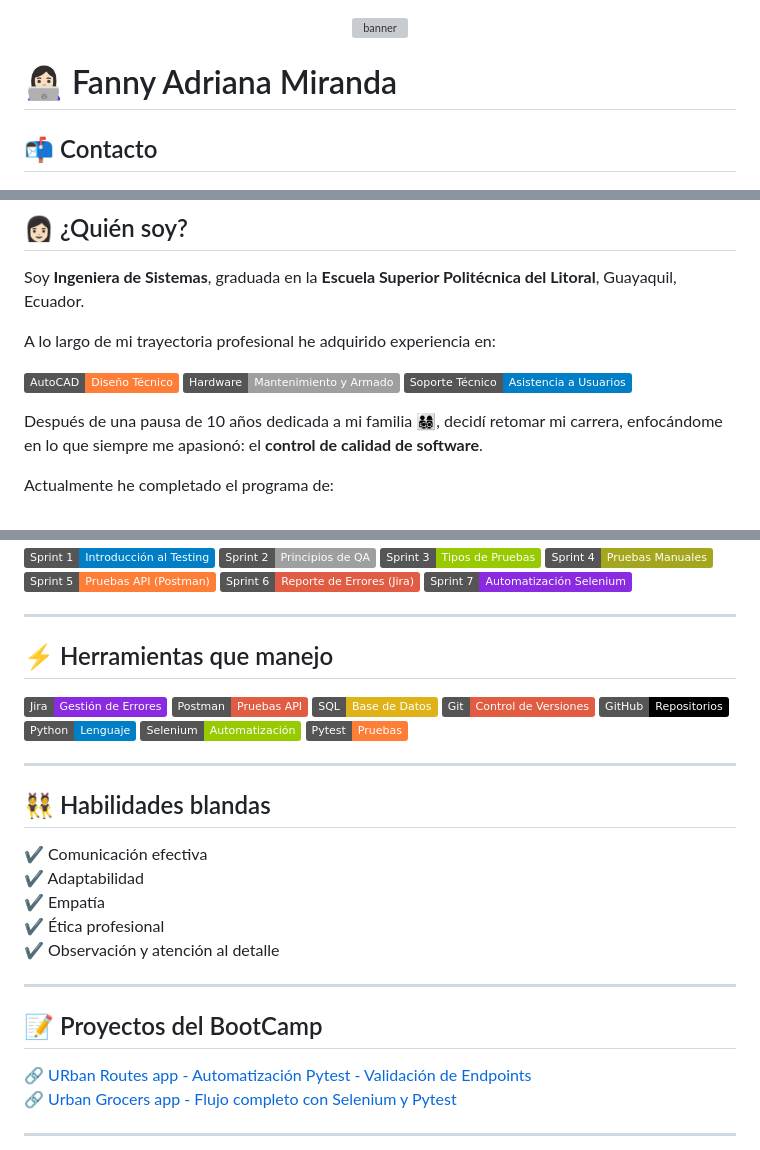
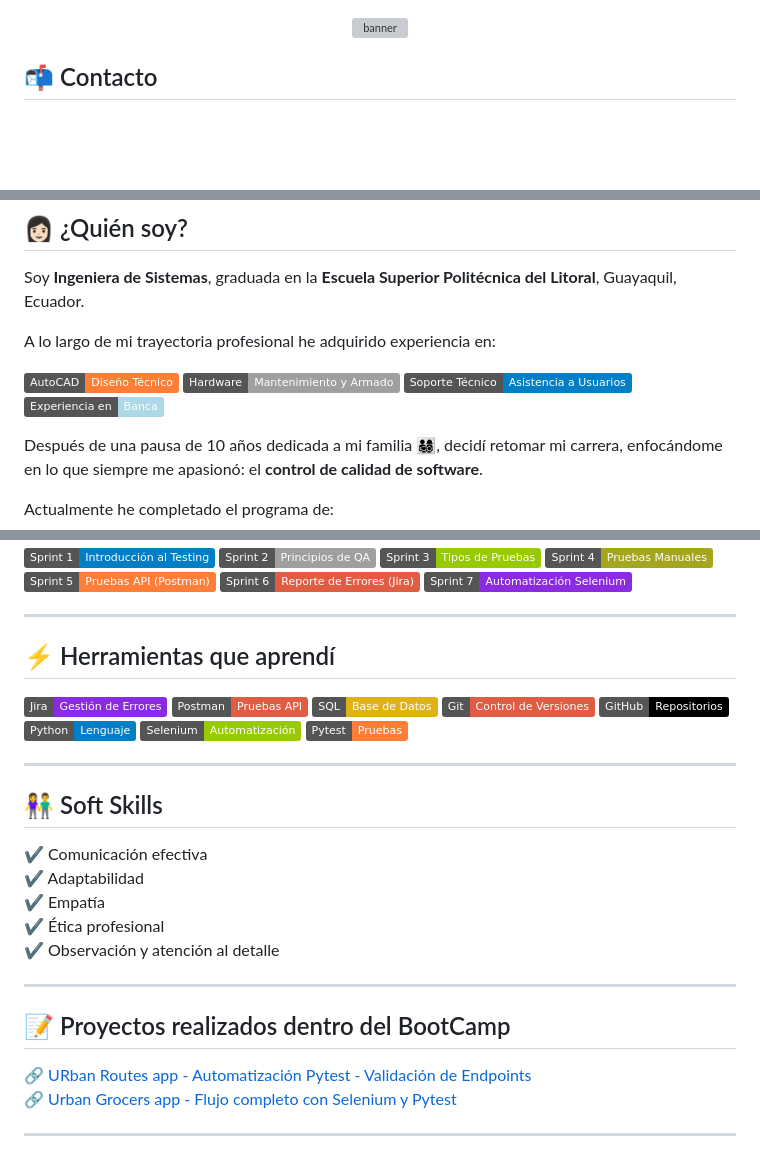
Before and after one commit to Fadryana/Fadryana, a Markdown page: README.md, 3 parts joined by grey strips. GitHub-like rendering; badges without logos; blank space fills up the shorter version; grey boxes are pictures that could not be loaded.

Commit message:
Update 2 README.md

```diff
--- a/README.md
+++ b/README.md
@@ -1,2 +1 @@
-
 <p align="center">
@@ -4,7 +3,5 @@
 </p>
 
-
-# 👩🏻‍💻 Fanny Adriana Miranda
 
 ## 📬 Contacto
 
@@ -22,6 +21,8 @@ A lo largo de mi trayectoria profesional he adquirido experiencia en:
 [![AutoCAD](https://img.shields.io/badge/AutoCAD-Diseño_Técnico-orange)](#)
 [![Hardware](https://img.shields.io/badge/Hardware-Mantenimiento_y_Armado-lightgrey)](#)
 [![Soporte Técnico](https://img.shields.io/badge/Soporte_Técnico-Asistencia_a_Usuarios-blue)](#)
+[![Experiencia en Banca](https://img.shields.io/badge/Experiencia_en-Banca-lightblue)](#)
+
 
 Después de una pausa de 10 años dedicada a mi familia 👨‍👩‍👧‍👦, decidí retomar mi carrera, enfocándome en lo que siempre me apasionó: el **control de calidad de software**.
 
@@ -63,7 +64,7 @@ Me apasiona el **QA y Testing**, disfruto asegurar la calidad del software y qui
 
 ---
 
-## ⚡ Herramientas que manejo
+## ⚡ Herramientas que aprendí
 
 [![Jira](https://img.shields.io/badge/Jira-Gestión_de_Errores-blueviolet)](#)
 [![Postman](https://img.shields.io/badge/Postman-Pruebas_API-critical)](#)
@@ -76,7 +77,7 @@ Me apasiona el **QA y Testing**, disfruto asegurar la calidad del software y qui
 
 ---
 
-## 👯 Habilidades blandas
+## 👫 Soft Skills
 
 ✔ Comunicación efectiva
 ✔ Adaptabilidad
@@ -86,7 +87,7 @@ Me apasiona el **QA y Testing**, disfruto asegurar la calidad del software y qui
 
 ---
 
-## 📝 Proyectos del BootCamp
+## 📝 Proyectos realizados dentro del BootCamp
 
 🔗 [URban Routes app - Automatización Pytest - Validación de Endpoints](https://github.com/Fadryana/qa-project-Urban-Routes-es)
 🔗 [Urban Grocers app - Flujo completo con Selenium y Pytest](https://github.com/Fadryana/qa-project-Urban-Grocers-app-es)
```
Also changed, not shown: other parts of README.md (+4 -1 lines).
